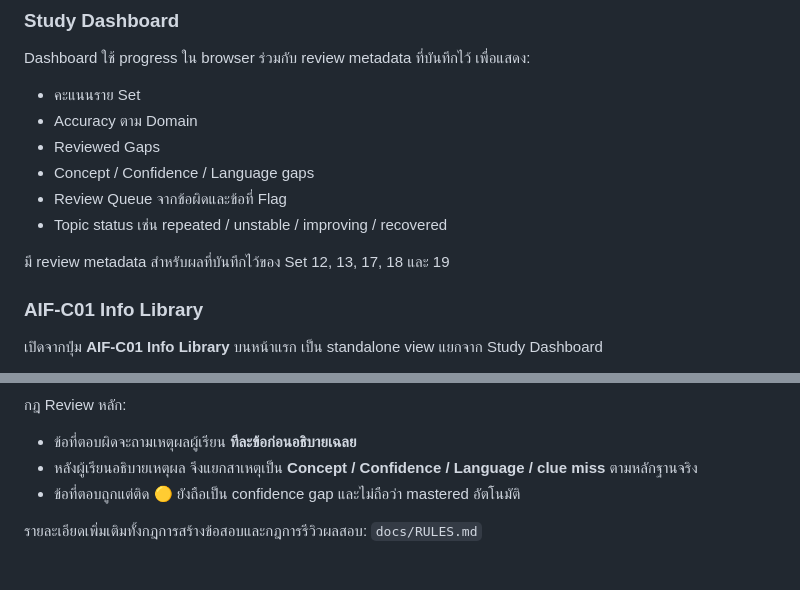
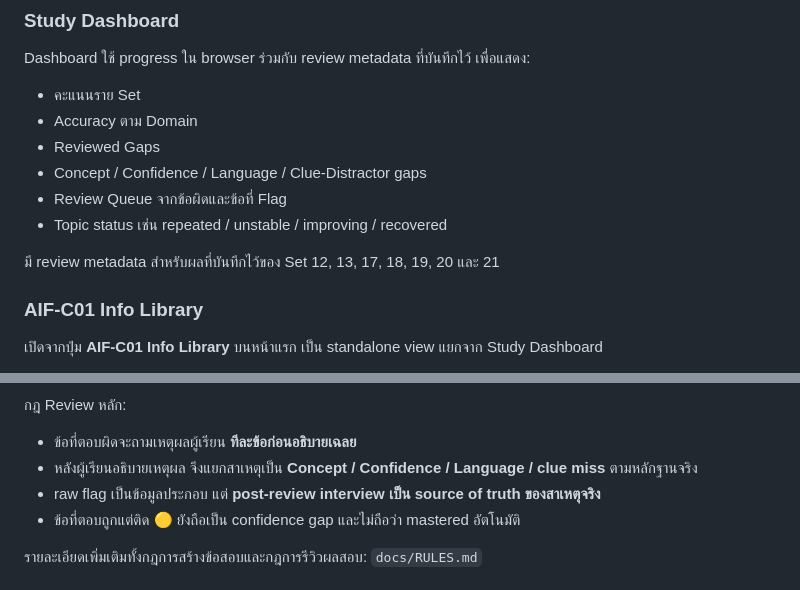
Before and after one commit to arttiezdevlnwza/aif-c01-local-mock, a Markdown page: README.md, 2 parts joined by grey strips. Rendered like a GitHub page.

Commit message:
Document Set 21 reviewed gaps

```diff
--- a/README.md
+++ b/README.md
@@ -58,11 +58,11 @@ Dashboard ใช้ progress ใน browser ร่วมกับ review metadat
 - คะแนนราย Set
 - Accuracy ตาม Domain
 - Reviewed Gaps
-- Concept / Confidence / Language gaps
+- Concept / Confidence / Language / Clue-Distractor gaps
 - Review Queue จากข้อผิดและข้อที่ Flag
 - Topic status เช่น repeated / unstable / improving / recovered
 
-มี review metadata สำหรับผลที่บันทึกไว้ของ Set 12, 13, 17, 18 และ 19
+มี review metadata สำหรับผลที่บันทึกไว้ของ Set 12, 13, 17, 18, 19, 20 และ 21
 
 ### AIF-C01 Info Library
 
@@ -164,6 +164,7 @@ docs/
 
 - ข้อที่ตอบผิดจะถามเหตุผลผู้เรียน **ทีละข้อก่อนอธิบายเฉลย**
 - หลังผู้เรียนอธิบายเหตุผล จึงแยกสาเหตุเป็น **Concept / Confidence / Language / clue miss** ตามหลักฐานจริง
+- raw flag เป็นข้อมูลประกอบ แต่ **post-review interview เป็น source of truth ของสาเหตุจริง**
 - ข้อที่ตอบถูกแต่ติด 🟡 ยังถือเป็น confidence gap และไม่ถือว่า mastered อัตโนมัติ
 
 รายละเอียดเพิ่มเติมทั้งกฎการสร้างข้อสอบและกฎการรีวิวผลสอบ: `docs/RULES.md`
```
